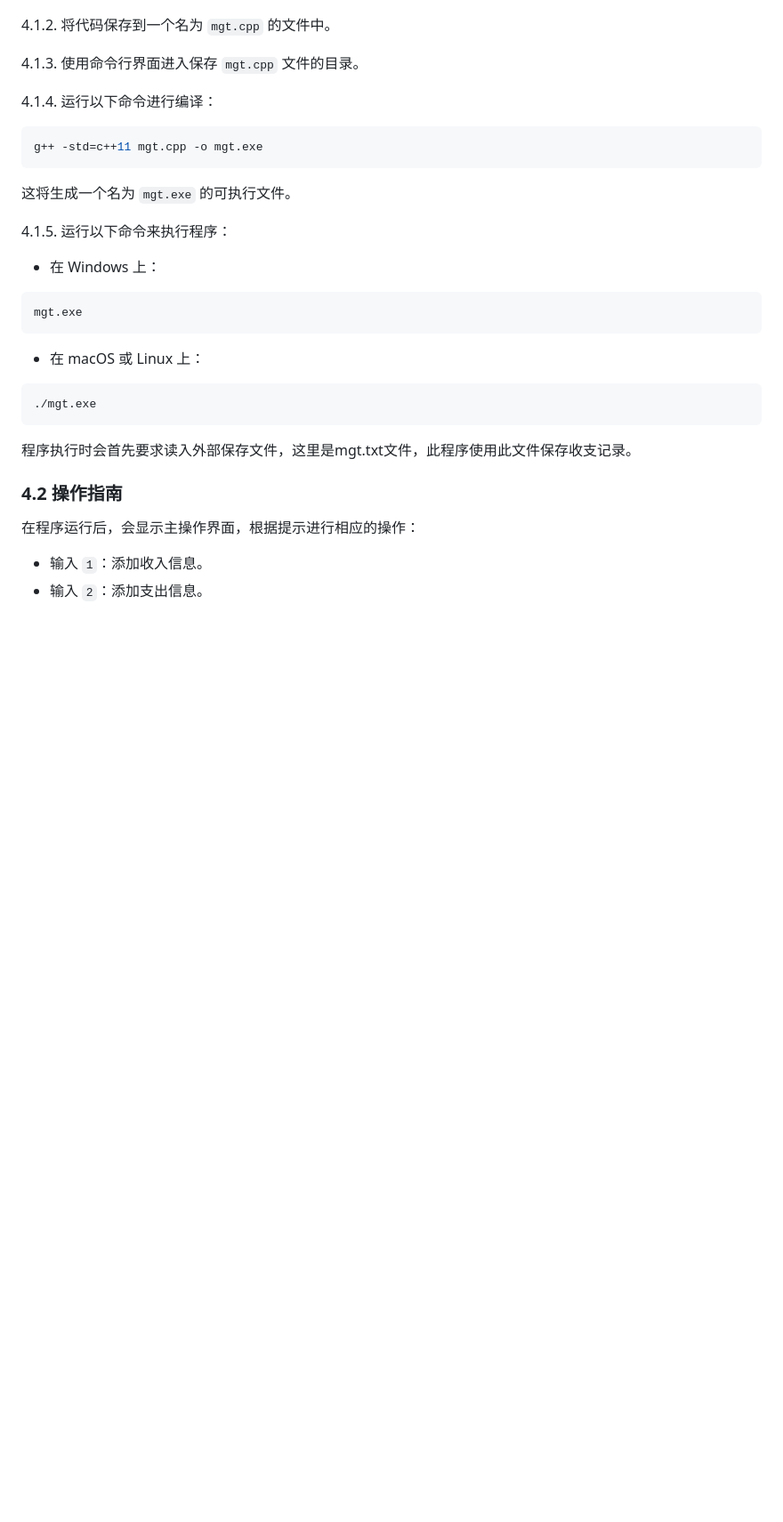
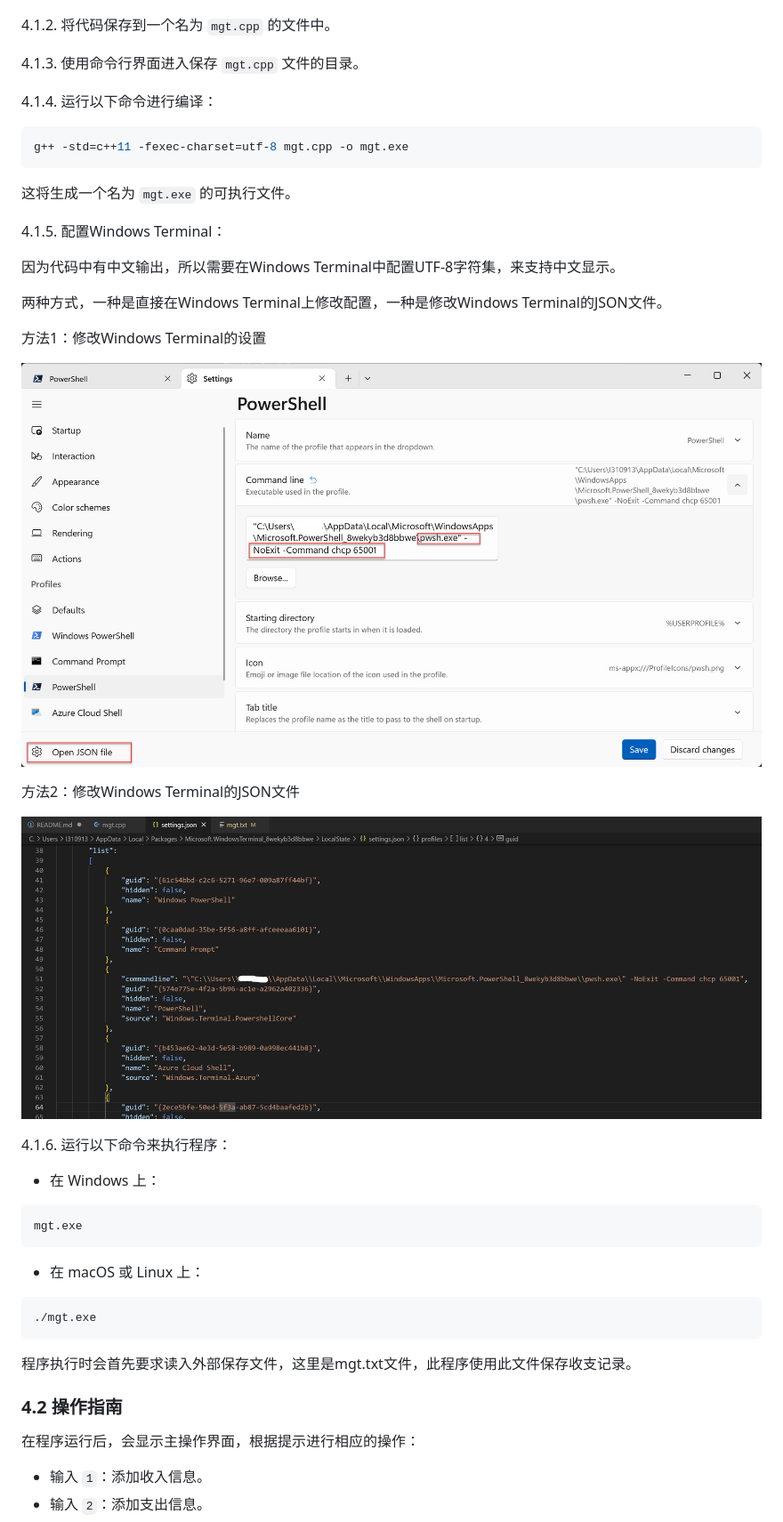
Before and after one commit to huyuhui001/myDemo, a Markdown page: IncomeExpenseMgt/README.md, the part around the change. Shown: that part at 89% size. Drawn GitHub-style; pictures changed too: IncomeExpenseMgt/PowershellSetting.png (added), IncomeExpenseMgt/PowershellSettingJSON.png (added); blank space fills up the shorter version.

Commit message:
IncomeExpenseMgt Demo

````diff
--- a/IncomeExpenseMgt/README.md
+++ b/IncomeExpenseMgt/README.md
@@ -300,12 +300,26 @@
 4.1.4. 运行以下命令进行编译：
 
 ```bash
-g++ -std=c++11 mgt.cpp -o mgt.exe
+g++ -std=c++11 -fexec-charset=utf-8 mgt.cpp -o mgt.exe
 ```
 
 这将生成一个名为 `mgt.exe` 的可执行文件。
 
-4.1.5. 运行以下命令来执行程序：
+4.1.5. 配置Windows Terminal：
+
+因为代码中有中文输出，所以需要在Windows Terminal中配置UTF-8字符集，来支持中文显示。
+
+两种方式，一种是直接在Windows Terminal上修改配置，一种是修改Windows Terminal的JSON文件。
+
+方法1：修改Windows Terminal的设置
+
+![修改Windows Terminal的设置](PowershellSetting.png)
+
+方法2：修改Windows Terminal的JSON文件
+
+![修改Windows Terminal的JSON文件](PowershellSettingJSON.png)
+
+4.1.6. 运行以下命令来执行程序：
 
 - 在 Windows 上：
 
````
Also changed, not shown: 2 other files.
